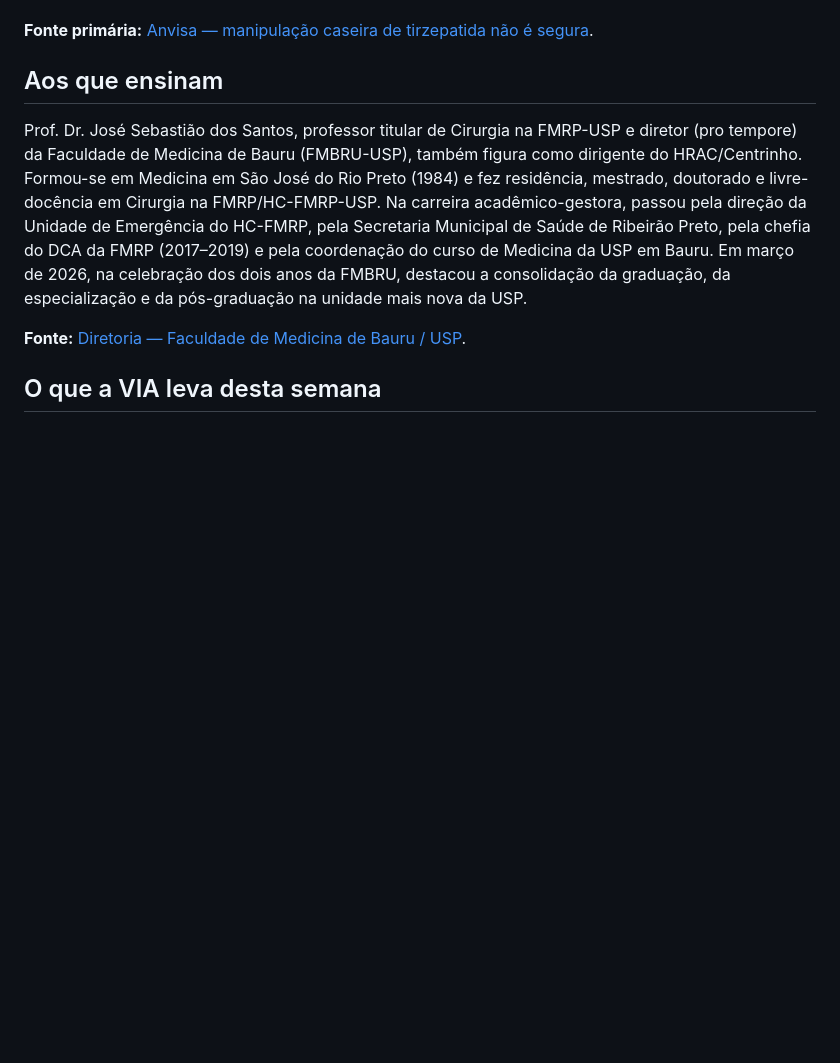
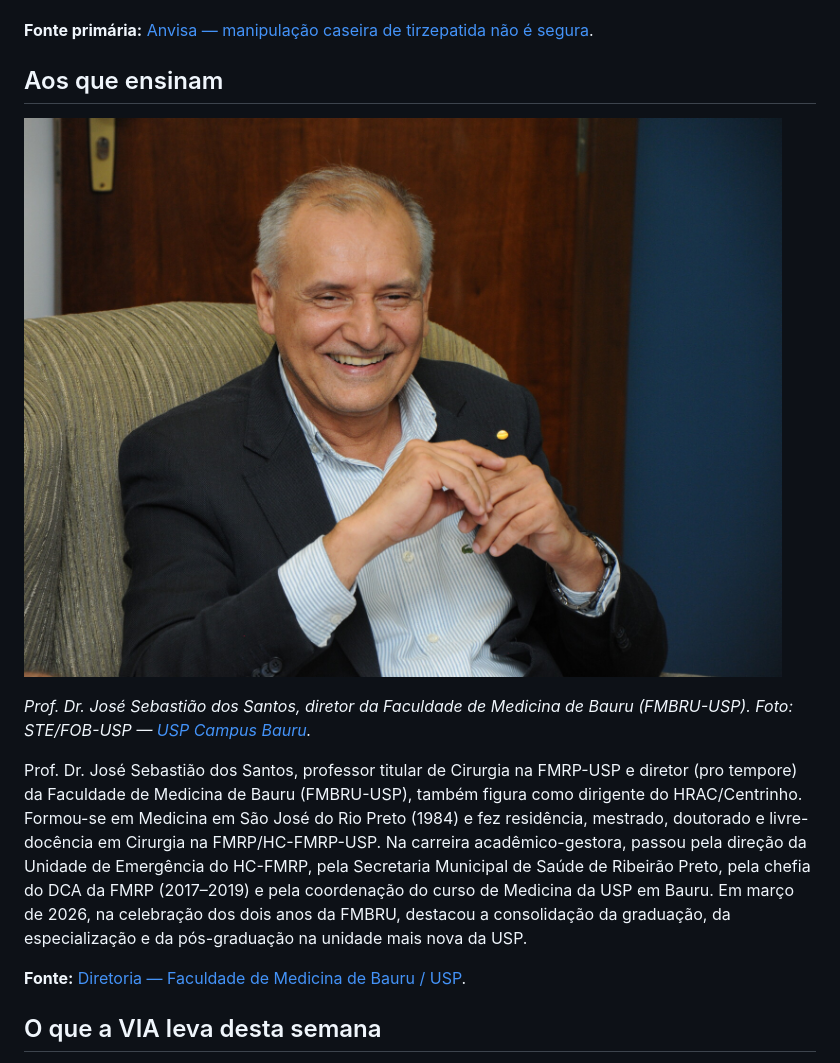
Before and after one commit to LucasHRAlmeida/via-hub, a Markdown page: revista/edicao-2026-09-27.md, the part around the change. Drawn GitHub-style; pictures changed too: revista/foto-sebastiao-fmbru.jpg (added); blank space fills up the shorter version.

```diff
--- a/revista/edicao-2026-09-27.md
+++ b/revista/edicao-2026-09-27.md
@@ -53,6 +53,10 @@ Não há métrica quantitativa na fonte primária — sem inventar escala, perfi
 
 ## Aos que ensinam
 
+![Prof. Dr. José Sebastião dos Santos, diretor da Faculdade de Medicina de Bauru (FMBRU-USP)](foto-sebastiao-fmbru.jpg)
+
+*Prof. Dr. José Sebastião dos Santos, diretor da Faculdade de Medicina de Bauru (FMBRU-USP). Foto: STE/FOB-USP — [USP Campus Bauru](https://www.bauru.usp.br/?p=19382).*
+
 Prof. Dr. José Sebastião dos Santos, professor titular de Cirurgia na FMRP-USP e diretor (pro tempore) da Faculdade de Medicina de Bauru (FMBRU-USP), também figura como dirigente do HRAC/Centrinho. Formou-se em Medicina em São José do Rio Preto (1984) e fez residência, mestrado, doutorado e livre-docência em Cirurgia na FMRP/HC-FMRP-USP. Na carreira acadêmico-gestora, passou pela direção da Unidade de Emergência do HC-FMRP, pela Secretaria Municipal de Saúde de Ribeirão Preto, pela chefia do DCA da FMRP (2017–2019) e pela coordenação do curso de Medicina da USP em Bauru. Em março de 2026, na celebração dos dois anos da FMBRU, destacou a consolidação da graduação, da especialização e da pós-graduação na unidade mais nova da USP.
 
 **Fonte:** [Diretoria — Faculdade de Medicina de Bauru / USP](https://fmbru.usp.br/estrutura-diretoria-2/).
```
Also changed, not shown: 1 other file.
